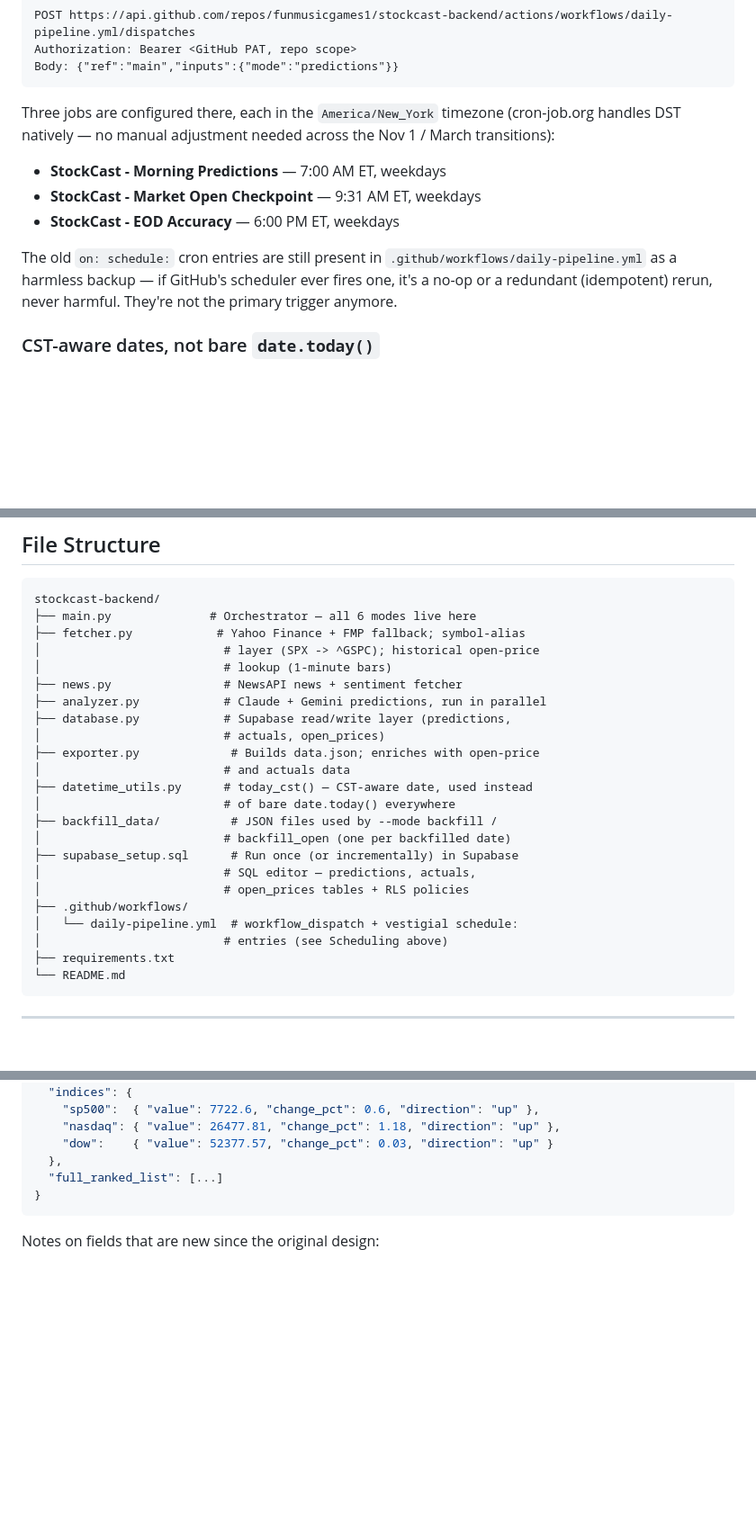
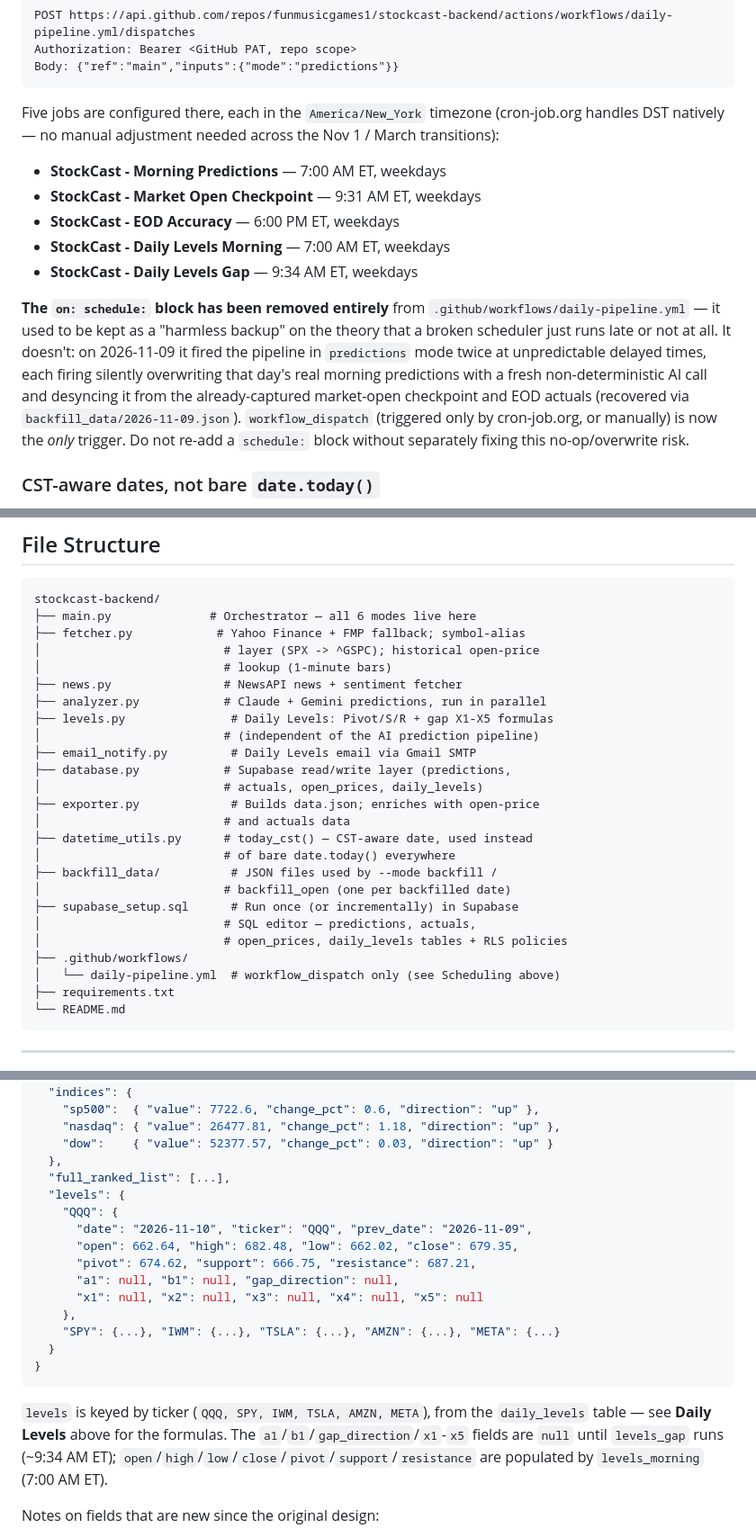
Before and after one commit to funmusicgames1/stockcast-backend, a Markdown page: README.md, 3 parts joined by grey strips. Shown at 90% size. Rendered like a GitHub page; blank space fills up the shorter version.

````diff
--- a/README.md
+++ b/README.md
@@ -47,18 +53,27 @@ Authorization: Bearer <GitHub PAT, repo scope>
 Body: {"ref":"main","inputs":{"mode":"predictions"}}
 ```
 
-Three jobs are configured there, each in the `America/New_York` timezone
+Five jobs are configured there, each in the `America/New_York` timezone
 (cron-job.org handles DST natively — no manual adjustment needed across
 the Nov 1 / March transitions):
 
 - **StockCast - Morning Predictions** — 7:00 AM ET, weekdays
 - **StockCast - Market Open Checkpoint** — 9:31 AM ET, weekdays
 - **StockCast - EOD Accuracy** — 6:00 PM ET, weekdays
+- **StockCast - Daily Levels Morning** — 7:00 AM ET, weekdays
+- **StockCast - Daily Levels Gap** — 9:34 AM ET, weekdays
 
-The old `on: schedule:` cron entries are still present in
-`.github/workflows/daily-pipeline.yml` as a harmless backup — if GitHub's
-scheduler ever fires one, it's a no-op or a redundant (idempotent) rerun,
-never harmful. They're not the primary trigger anymore.
+**The `on: schedule:` block has been removed entirely** from
+`.github/workflows/daily-pipeline.yml` — it used to be kept as a
+"harmless backup" on the theory that a broken scheduler just runs late
+or not at all. It doesn't: on 2026-11-09 it fired the pipeline in
+`predictions` mode twice at unpredictable delayed times, each firing
+silently overwriting that day's real morning predictions with a fresh
+non-deterministic AI call and desyncing it from the already-captured
+market-open checkpoint and EOD actuals (recovered via
+`backfill_data/2026-11-09.json`). `workflow_dispatch` (triggered only by
+cron-job.org, or manually) is now the *only* trigger. Do not re-add a
+`schedule:` block without separately fixing this no-op/overwrite risk.
 
 ### CST-aware dates, not bare `date.today()`
 
@@ -190,8 +284,11 @@ stockcast-backend/
 │                          # lookup (1-minute bars)
 ├── news.py                # NewsAPI news + sentiment fetcher
 ├── analyzer.py            # Claude + Gemini predictions, run in parallel
+├── levels.py               # Daily Levels: Pivot/S/R + gap X1-X5 formulas
+│                          # (independent of the AI prediction pipeline)
+├── email_notify.py         # Daily Levels email via Gmail SMTP
 ├── database.py            # Supabase read/write layer (predictions,
-│                          # actuals, open_prices)
+│                          # actuals, open_prices, daily_levels)
 ├── exporter.py             # Builds data.json; enriches with open-price
 │                          # and actuals data
 ├── datetime_utils.py      # today_cst() — CST-aware date, used instead
@@ -200,10 +297,9 @@ stockcast-backend/
 │                          # backfill_open (one per backfilled date)
 ├── supabase_setup.sql      # Run once (or incrementally) in Supabase
 │                          # SQL editor — predictions, actuals,
-│                          # open_prices tables + RLS policies
+│                          # open_prices, daily_levels tables + RLS policies
 ├── .github/workflows/
-│   └── daily-pipeline.yml  # workflow_dispatch + vestigial schedule:
-│                          # entries (see Scheduling above)
+│   └── daily-pipeline.yml  # workflow_dispatch only (see Scheduling above)
 ├── requirements.txt
 └── README.md
 ```
@@ -253,9 +349,25 @@ stockcast-backend/
     "nasdaq": { "value": 26477.81, "change_pct": 1.18, "direction": "up" },
     "dow":    { "value": 52377.57, "change_pct": 0.03, "direction": "up" }
   },
-  "full_ranked_list": [...]
+  "full_ranked_list": [...],
+  "levels": {
+    "QQQ": {
+      "date": "2026-11-10", "ticker": "QQQ", "prev_date": "2026-11-09",
+      "open": 662.64, "high": 682.48, "low": 662.02, "close": 679.35,
+      "pivot": 674.62, "support": 666.75, "resistance": 687.21,
+      "a1": null, "b1": null, "gap_direction": null,
+      "x1": null, "x2": null, "x3": null, "x4": null, "x5": null
+    },
+    "SPY": {...}, "IWM": {...}, "TSLA": {...}, "AMZN": {...}, "META": {...}
+  }
 }
 ```
+
+`levels` is keyed by ticker (`QQQ, SPY, IWM, TSLA, AMZN, META`), from the
+`daily_levels` table — see **Daily Levels** above for the formulas. The
+`a1`/`b1`/`gap_direction`/`x1`-`x5` fields are `null` until `levels_gap`
+runs (~9:34 AM ET); `open`/`high`/`low`/`close`/`pivot`/`support`/`resistance`
+are populated by `levels_morning` (7:00 AM ET).
 
 Notes on fields that are new since the original design:
 - `prev_close` is attached at prediction time (6 AM) — it's just
````
Also changed, not shown: other parts of README.md (+88 -3 lines).
